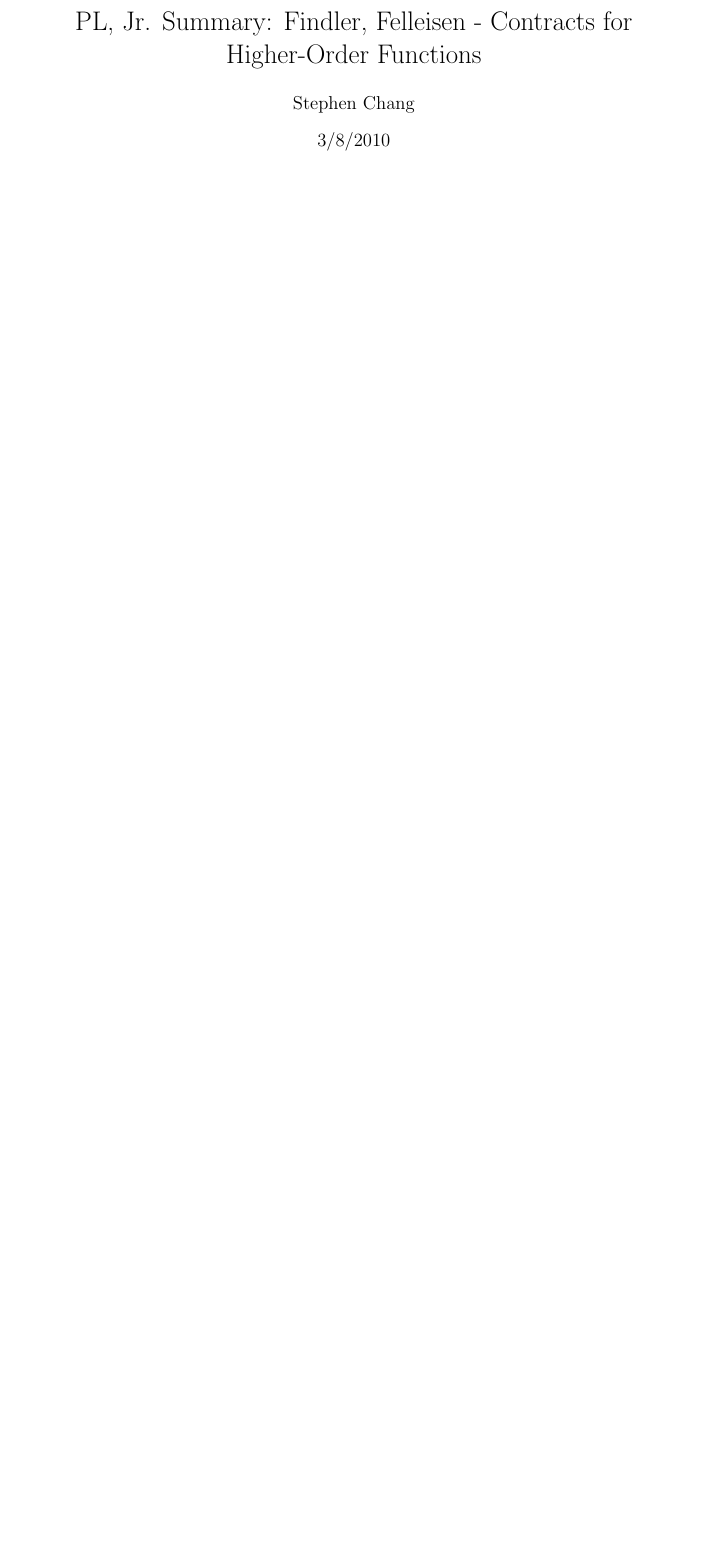
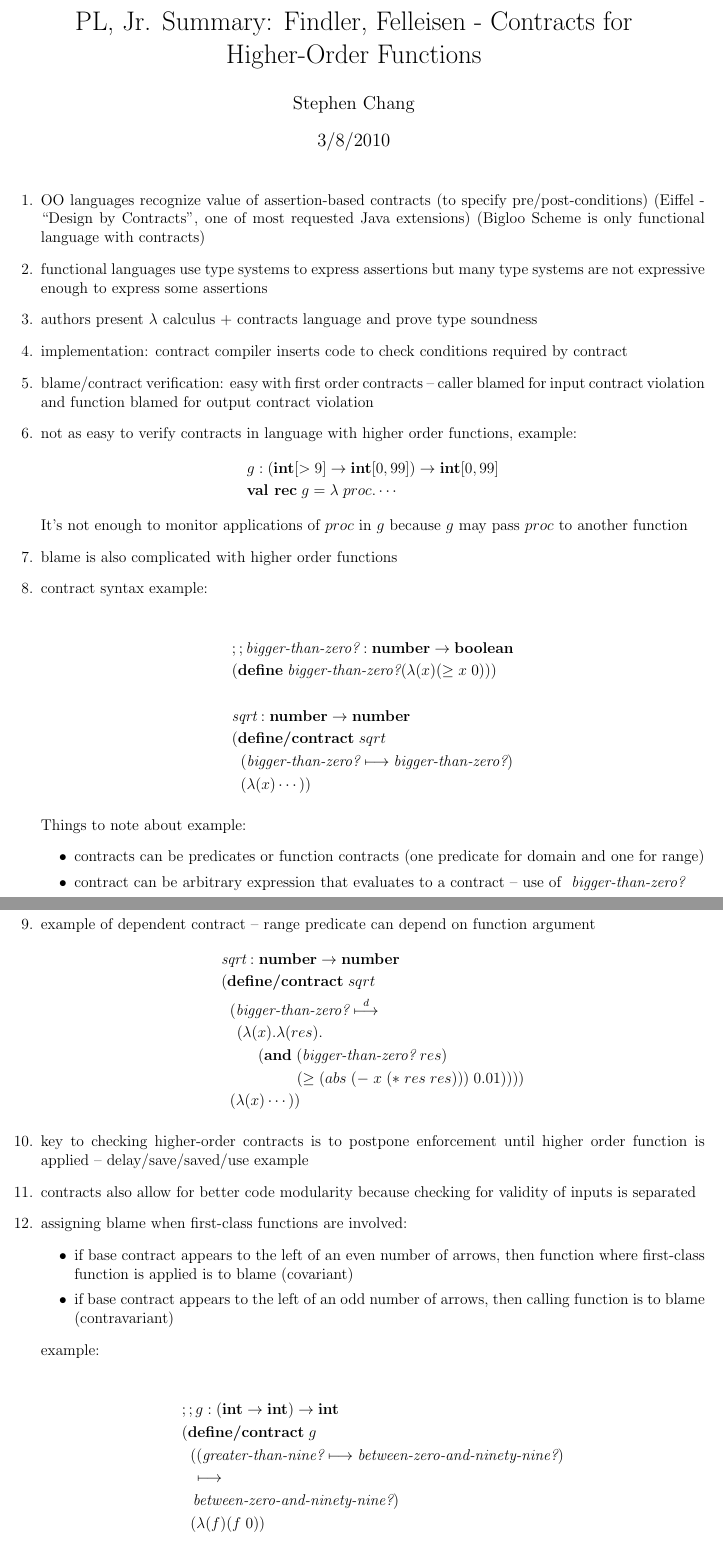
Before and after one commit to stchang/pljr, a LaTeX document (Findler,Felleisen-Contracts_summary.tex): part of the page before the commit and two parts of pages 1 and 2 of 2 after it, the two joined at a grey line, cut so that both start at the same text, the shorter picture padded with empty space. Compiled offline with pdfLaTeX.

Commit message:
update contracts summary - up to section 3 of the paper

```diff
--- a/Findler,Felleisen-Contracts_summary.tex
+++ b/Findler,Felleisen-Contracts_summary.tex
@@ -28,4 +36,68 @@
 \date{3/8/2010}
 \maketitle
 
+\begin{enumerate}
+	\item OO languages recognize value of assertion-based contracts (to specify pre/post-conditions) (Eiffel - ``Design by Contracts'', one of most requested Java extensions) (Bigloo Scheme is only functional language with contracts)
+	\item functional languages use type systems to express assertions but many type systems are not expressive enough to express some assertions
+	\item authors present $\lambda$ calculus + contracts language and prove type soundness
+	\item implementation: contract compiler inserts code to check conditions required by contract
+	\item blame/contract verification: easy with first order contracts -- caller blamed for input contract violation and function blamed for output contract violation
+	\item not as easy to verify contracts in language with higher order functions, example:
+\begin{align*}
+& g:(\integer[>9]\rightarrow\integer[0,99])\rightarrow\integer[0,99] \\
+& \keyw{val rec} \; g = \lambda \; proc.\cdots
+\end{align*}
+	It's not enough to monitor applications of $proc$ in $g$ because $g$ may pass $proc$ to another function
+	\item blame is also complicated with higher order functions
+	\item contract syntax example:
 
+\newcommand{\biggerthanzero}{ \textit{bigger-than-zero?} }
+
+\begin{align*}
+& ;; \biggerthanzero : \numbool \\
+& (\define \; \biggerthanzero (\lambda (x) (\geq x \; 0))) \\
+& \\
+& \textit{sqrt} : \numnum \\
+& (\defcontract \; sqrt \\
+& \;\;(\biggerthanzero \contract \biggerthanzero) \\
+& \;\;(\lambda (x) \cdots))
+\end{align*}
+
+Things to note about example:
+\begin{itemize}
+	\item contracts can be predicates or function contracts (one predicate for domain and one for range)
+	\item contract can be arbitrary expression that evaluates to a contract -- use of \biggerthanzero
+\end{itemize}
+
+	\item example of dependent contract -- range predicate can depend on function argument
+\begin{align*}
+& \textit{sqrt} : \numnum \\
+& (\defcontract \; sqrt \\
+& \;\;(\biggerthanzero \dcontract \\
+& \;\;\;\,(\lambda(x).\lambda(res). \\
+& \hspace{10mm}(\keyw{and} \; (\biggerthanzero \; res) \\
+& \hspace{20.5mm}               (\geq (abs \; (- \; x \; (* \; res \; res))) \; 0.01)))) \\
+& \;\;(\lambda (x) \cdots))
+\end{align*}
+
+	\item key to checking higher-order contracts is to postpone enforcement until higher order function is applied -- delay/save/saved/use example
+	\item contracts also allow for better code modularity because checking for validity of inputs is separated
+	\item assigning blame when first-class functions are involved:
+	\begin{itemize}
+		\item if base contract appears to the left of an even number of arrows, then function where first-class function is applied is to blame (covariant)
+		\item if base contract appears to the left of an odd number of arrows, then calling function is to blame (contravariant)
+	\end{itemize}
+	example:
+
+\newcommand{\greaterthannine}{ \textit{greater-than-nine?} }
+\newcommand{\betweenzeroandninetynine}{ \textit{between-zero-and-ninety-nine?} }
+
+
+\begin{align*}
+& ;; g:(\intint)\rightarrow\integer \\
+& (\defcontract \; g \\
+& \;\;((\greaterthannine \contract \betweenzeroandninetynine) \\
+& \hspace{3mm} \contract \\
+& \hspace{3mm} \betweenzeroandninetynine) \\
+& \;\;(\lambda(f)(f \; 0))
+\end{align*}
@@ -32 +114,2 @@
+\end{enumerate}
 \end{document} % THE INPUT FILE ENDS LIKE THIS
```
Also changed, not shown: Findler,Felleisen-Contracts_summary.tex (24 more changed lines), 1 other file.
